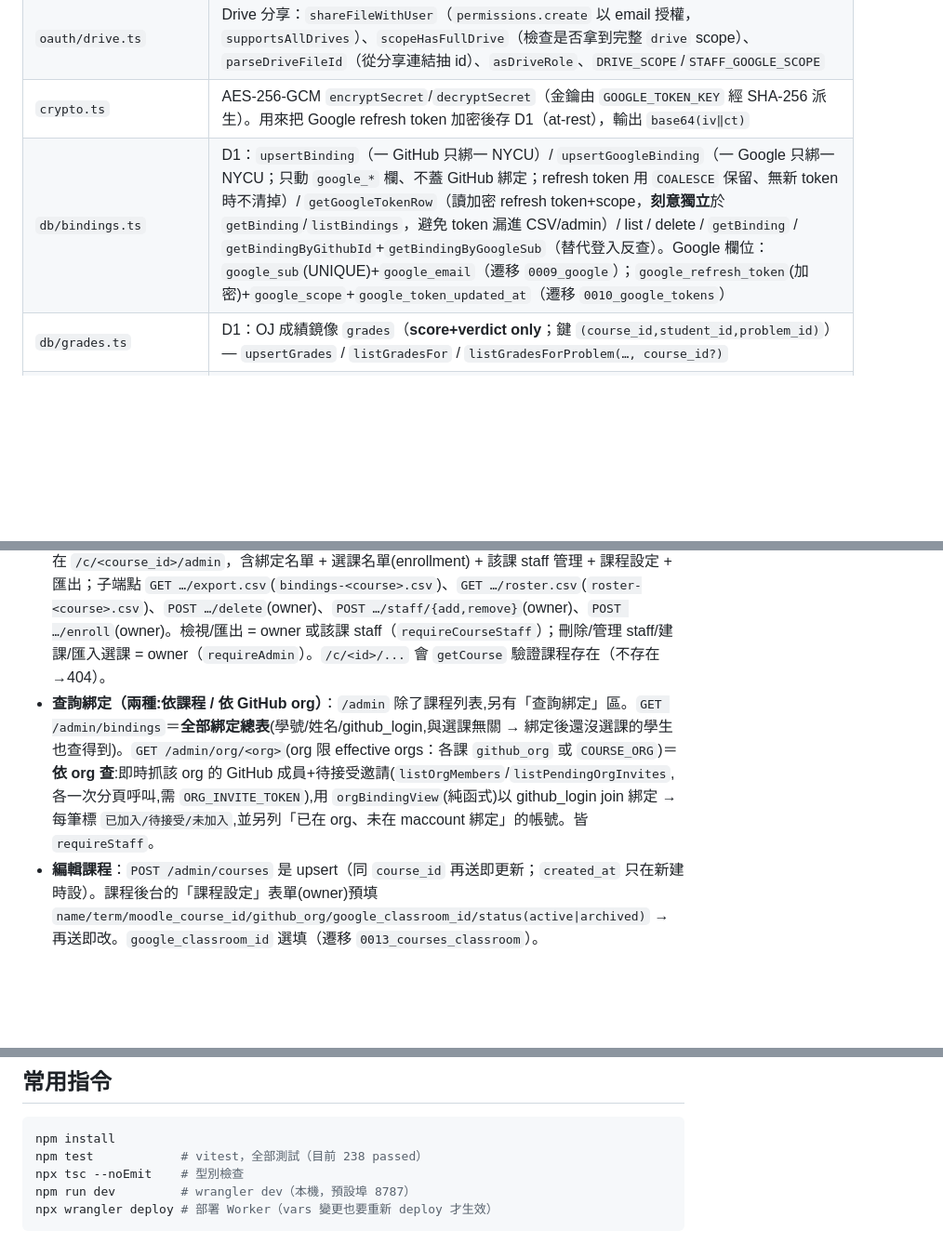
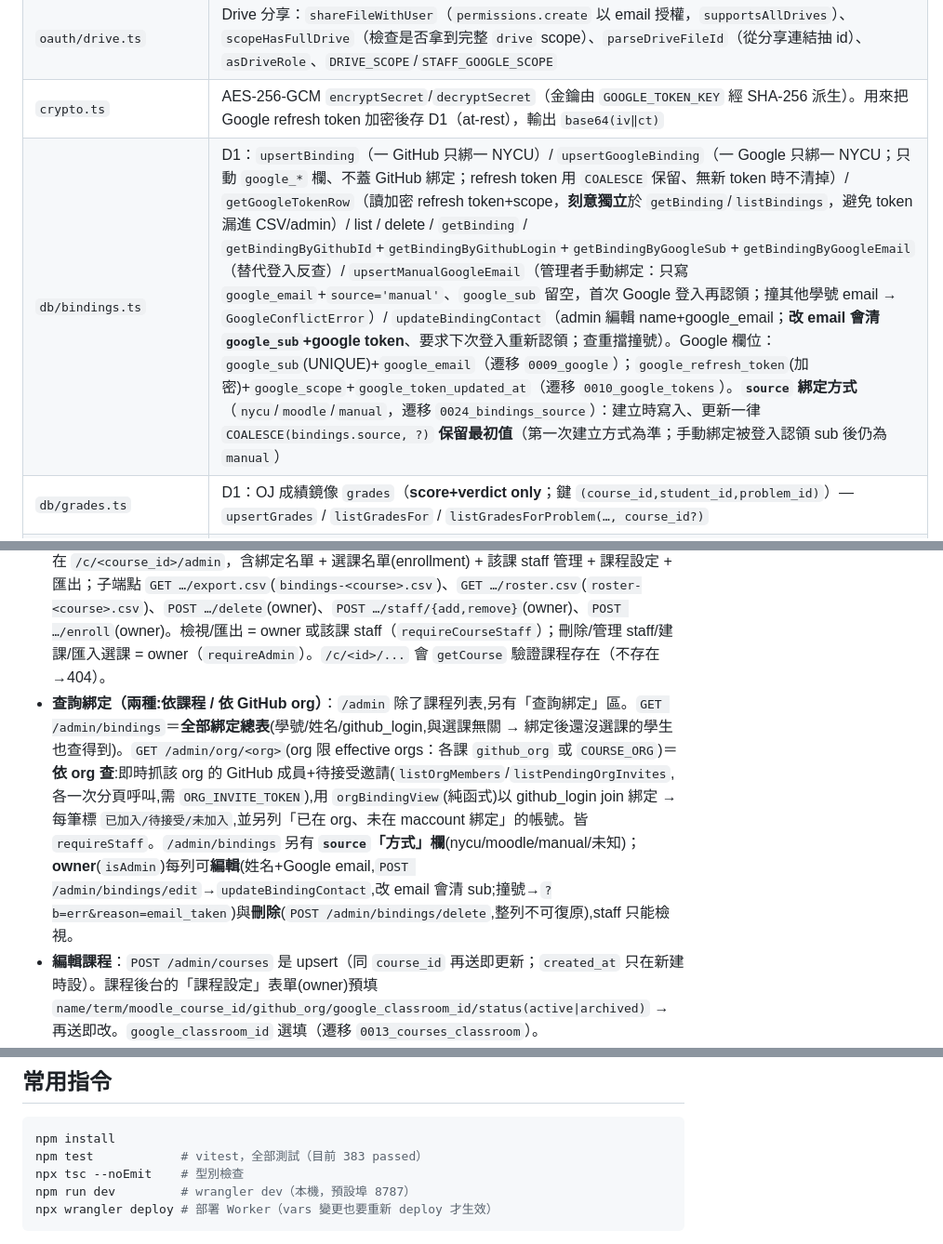
Before and after one commit to skhuang/maccount, a Markdown page: CLAUDE.md, 3 parts joined by grey strips. Shown at 93% size. Drawn GitHub-style; blank space fills up the shorter version.

Commit message:
docs(CLAUDE): record source marker + binding management (edit/delete + manual method)
Co-Authored-By: Claude Opus 4.8 <noreply@anthropic.com>

````diff
--- a/CLAUDE.md
+++ b/CLAUDE.md
@@ -38,7 +38,7 @@
 | `oauth/google.ts` | Google OAuth2/OIDC：authorize URL（`access_type=offline`+`prompt=consent select_account`→拿 refresh token）、`exchangeGoogleCode`（回 `{access,refresh,scope,expiresIn}`）、`refreshGoogleAccessToken`（用 refresh token 換新 access token，供日後 Drive 呼叫）、`fetchGoogleUser`（取 `sub`+`email`）。scope 由 `GOOGLE_SCOPE` 決定，預設 `DEFAULT_GOOGLE_SCOPE` = `openid email + drive.file`（per-file、非受限 scope，免 Google 安全審查） |
 | `oauth/drive.ts` | Drive 分享：`shareFileWithUser`（`permissions.create` 以 email 授權，`supportsAllDrives`）、`scopeHasFullDrive`（檢查是否拿到完整 `drive` scope）、`parseDriveFileId`（從分享連結抽 id）、`asDriveRole`、`DRIVE_SCOPE`/`STAFF_GOOGLE_SCOPE` |
 | `crypto.ts` | AES-256-GCM `encryptSecret`/`decryptSecret`（金鑰由 `GOOGLE_TOKEN_KEY` 經 SHA-256 派生）。用來把 Google refresh token 加密後存 D1（at-rest），輸出 `base64(iv‖ct)` |
-| `db/bindings.ts` | D1：`upsertBinding`（一 GitHub 只綁一 NYCU）/ `upsertGoogleBinding`（一 Google 只綁一 NYCU；只動 `google_*` 欄、不蓋 GitHub 綁定；refresh token 用 `COALESCE` 保留、無新 token 時不清掉）/ `getGoogleTokenRow`（讀加密 refresh token+scope，**刻意獨立**於 `getBinding`/`listBindings`，避免 token 漏進 CSV/admin）/ list / delete / `getBinding` / `getBindingByGithubId`+`getBindingByGoogleSub`（替代登入反查）。Google 欄位：`google_sub`(UNIQUE)+`google_email`（遷移 `0009_google`）；`google_refresh_token`(加密)+`google_scope`+`google_token_updated_at`（遷移 `0010_google_tokens`） |
+| `db/bindings.ts` | D1：`upsertBinding`（一 GitHub 只綁一 NYCU）/ `upsertGoogleBinding`（一 Google 只綁一 NYCU；只動 `google_*` 欄、不蓋 GitHub 綁定；refresh token 用 `COALESCE` 保留、無新 token 時不清掉）/ `getGoogleTokenRow`（讀加密 refresh token+scope，**刻意獨立**於 `getBinding`/`listBindings`，避免 token 漏進 CSV/admin）/ list / delete / `getBinding` / `getBindingByGithubId`+`getBindingByGithubLogin`+`getBindingByGoogleSub`+`getBindingByGoogleEmail`（替代登入反查）/ `upsertManualGoogleEmail`（管理者手動綁定：只寫 `google_email`+`source='manual'`、`google_sub` 留空，首次 Google 登入再認領；撞其他學號 email → `GoogleConflictError`）/ `updateBindingContact`（admin 編輯 name+google_email；**改 email 會清 `google_sub`+google token**、要求下次登入重新認領；查重擋撞號）。Google 欄位：`google_sub`(UNIQUE)+`google_email`（遷移 `0009_google`）；`google_refresh_token`(加密)+`google_scope`+`google_token_updated_at`（遷移 `0010_google_tokens`）。**`source` 綁定方式**（`nycu`/`moodle`/`manual`，遷移 `0024_bindings_source`）：建立時寫入、更新一律 `COALESCE(bindings.source, ?)` **保留最初值**（第一次建立方式為準；手動綁定被登入認領 sub 後仍為 `manual`） |
 | `db/grades.ts` | D1：OJ 成績鏡像 `grades`（**score+verdict only**；鍵 `(course_id,student_id,problem_id)`）— `upsertGrades` / `listGradesFor` / `listGradesForProblem(…, course_id?)` |
 | `db/staff.ts` | D1：TA/助教名單 `staff`（per-course；owner 管理）— `listStaff(db,course)` / `addStaff` / `removeStaff` / `isStaffMember(db,course,id)` / `isStaffAnywhere(db,id)`（access gate） |
 | `db/forms.ts` | D1：課程的 Google 問卷 `course_forms`（`id,course_id,title,url,form_id,pre_enroll`，遷移 `0011`/`0012`/`0015`）— `listCourseForms` / `listFormsForCourses`(IN 查多課，給 /me) / `addCourseForm`(可帶 `form_id`、`pre_enroll`) / `removeCourseForm`(依 id+course_id 刪)。`form_id` 由 API 建立時填(編輯連結)；`pre_enroll=1` = 給尚未選課學生(顯示於 `/me/<course_id>`、不在 enrolled `/me`) |
@@ -63,7 +64,7 @@
 - `POST /api/grades/ingest` — 受信任的 OJ runner 推送成績；`Authorization: Bearer <GRADES_INGEST_TOKEN>`，body 為 `[{student_id,problem_id,verdict,score,max_score,updated_at,course_id?,repo?}]`，upsert 進 `grades`。`course_id` 選填（Phase 2 起 dsjudge 會帶；未帶則 fall back `DEFAULT_COURSE_ID`）。`repo` 選填＝該生此題的 repo（full_name 或完整 URL；`/me` 連到它，遷移 `0007_grades_repo`）。`assignment_id/assignment_type(lab|exam)/assignment_title` 選填（dsjudge provision 推送,遷移 `0008_grades_assignment`）。**provision 在建好 repo 時就推一列(只有 repo+assignment,score/verdict 留 null)** → `/me` 解題前就看得到 repo。upsert 用 COALESCE 保留(provision 設 repo/assignment、judge 後補 score,互不清掉)。`/me`：**lab 平面列**(每題 repo「去解題」連結+分數)；**exam 群組成考試清單** → 連到 `GET /me/exam/<assignment_id>`(該生該場各程式題的 repo 連結+分數,只露自己的)。**只存分數+判定，其餘欄位忽略**（OJ 鐵則 2：學生只看分數+verdict，測資不外洩）。
 - `POST /api/assignment-visibility` — 同一把 `GRADES_INGEST_TOKEN`，assignment 級的側表 `assignment_visibility`（PK `(course_id, assignment_id)`），**每個欄位只在 body 有帶時才寫**，所以 dsjudge 可以只推其中一項而不動其他：`hidden`（從 `/me` 整個隱藏該作業，不刪成績）、`scoreboard_visible`（開放學生匿名計分板）、`open_at`/`due_at`＝**考試期間**（ISO8601 帶時區，遷移 `0023_assignment_window`；顯式 null = 清掉該邊界）。**為什麼不放 `grades`**：window 屬於assignment 而非 (student, problem)，放每列會在改時間時要重寫整批，而且 grade upsert 的 COALESCE 永遠清不掉邊界（無限期的 window 是合法狀態）。`getAssignmentMeta()` 一次讀回三者，`/me` 的**考試清單**每一列用 `examWindowInline()` 附上截止時間（`listAssignmentWindows()` 一次撈完該生所有課程，不是每場考試一次查詢；只有開始時間的考試改顯示開始），`/me/exam/<id>` 與其計分板則用 `examWindowBanner()` 顯示（Asia/Taipei，過期標「已結束」，未設定的邊界顯示「未設定」）。**這是 dsjudge 推來的快照**：真相在 dsjudge `assignments/<id>.yaml`，dsjudge 沒推就不會變（考試中途延長 → dsjudge 的 /window 端點會自動推）。
 - **`/admin` 課程選擇器 + `/c/<course_id>/admin`（Phase 1b）**：`GET /admin` 列課程（owner 看全部 + 建立課程表單；staff 只看自己的課）；`POST /admin/courses`（owner）建立/更新一門課（`course_id,name,term,moodle_course_id,github_org,google_classroom_id`）。每門課的後台在 `/c/<course_id>/admin`，含綁定名單 + 選課名單(enrollment) + 該課 staff 管理 + 課程設定 + 匯出；子端點 `GET …/export.csv`(`bindings-<course>.csv`)、`GET …/roster.csv`(`roster-<course>.csv`)、`POST …/delete`(owner)、`POST …/staff/{add,remove}`(owner)、`POST …/enroll`(owner)。檢視/匯出 = owner 或該課 staff（`requireCourseStaff`）；刪除/管理 staff/建課/匯入選課 = owner（`requireAdmin`）。`/c/<id>/...` 會 `getCourse` 驗證課程存在（不存在→404）。
-- **查詢綁定（兩種:依課程 / 依 GitHub org）**：`/admin` 除了課程列表,另有「查詢綁定」區。`GET /admin/bindings`＝**全部綁定總表**(學號/姓名/github_login,與選課無關 → 綁定後還沒選課的學生也查得到)。`GET /admin/org/<org>`(org 限 effective orgs：各課 `github_org` 或 `COURSE_ORG`)＝**依 org 查**:即時抓該 org 的 GitHub 成員+待接受邀請(`listOrgMembers`/`listPendingOrgInvites`,各一次分頁呼叫,需 `ORG_INVITE_TOKEN`),用 `orgBindingView`(純函式)以 github_login join 綁定 → 每筆標 `已加入/待接受/未加入`,並另列「已在 org、未在 maccount 綁定」的帳號。皆 `requireStaff`。
+- **查詢綁定（兩種:依課程 / 依 GitHub org）**：`/admin` 除了課程列表,另有「查詢綁定」區。`GET /admin/bindings`＝**全部綁定總表**(學號/姓名/github_login,與選課無關 → 綁定後還沒選課的學生也查得到)。`GET /admin/org/<org>`(org 限 effective orgs：各課 `github_org` 或 `COURSE_ORG`)＝**依 org 查**:即時抓該 org 的 GitHub 成員+待接受邀請(`listOrgMembers`/`listPendingOrgInvites`,各一次分頁呼叫,需 `ORG_INVITE_TOKEN`),用 `orgBindingView`(純函式)以 github_login join 綁定 → 每筆標 `已加入/待接受/未加入`,並另列「已在 org、未在 maccount 綁定」的帳號。皆 `requireStaff`。`/admin/bindings` 另有 **`source`「方式」欄**(nycu/moodle/manual/未知)；**owner**(`isAdmin`)每列可**編輯**(姓名+Google email,`POST /admin/bindings/edit`→`updateBindingContact`,改 email 會清 sub;撞號→`?b=err&reason=email_taken`)與**刪除**(`POST /admin/bindings/delete`,整列不可復原),staff 只能檢視。
 - **編輯課程**：`POST /admin/courses` 是 upsert（同 `course_id` 再送即更新；`created_at` 只在新建時設）。課程後台的「課程設定」表單(owner)預填 `name/term/moodle_course_id/github_org/google_classroom_id/status(active|archived)` → 再送即改。`google_classroom_id` 選填（遷移 `0013_courses_classroom`）。
 - **邀請學生加入 Google Classroom**：課程後台「Google Classroom」區，`POST /c/<id>/admin/classroom/invite`（`requireCourseStaff`）→ 以 staff 連結的 Google（須為該 Classroom 老師）對「選課∩已綁 Google」學生逐一 `invitations.create`（role=STUDENT）。需 `course.google_classroom_id`（經 `parseClassroomId` 正規化，可填數字 id／`/c/` token／URL；未設→`classroom_msg=no-classroom`）+ 已連結 Drive（`staffGoogleAccessToken` 共用那把 token；未連結→`no-drive`）。409=已在班（計入 already）。flash `done:invited:already:errors:skipped`。`STAFF_GOOGLE_SCOPE` 已含 `classroom.rosters`；GCP 需啟用 **Classroom API**。
 - **課程 Google Meet 連結**：因 Classroom API 不提供班級 Meet link，改用**選填欄位** `google_meet_url`（課程設定填，遷移 `0014_courses_meet`）。學生在 `/me` 對應課程下看到「加入 Google Meet」連結（只渲染 http(s)）。
@@ -81,7 +82,7 @@
 
 ```bash
 npm install
-npm test            # vitest，全部測試（目前 238 passed）
+npm test            # vitest，全部測試（目前 383 passed）
 npx tsc --noEmit    # 型別檢查
 npm run dev         # wrangler dev（本機，預設埠 8787）
 npx wrangler deploy # 部署 Worker（vars 變更也要重新 deploy 才生效）
````
Also changed, not shown: other parts of CLAUDE.md (+1 -0 lines).
